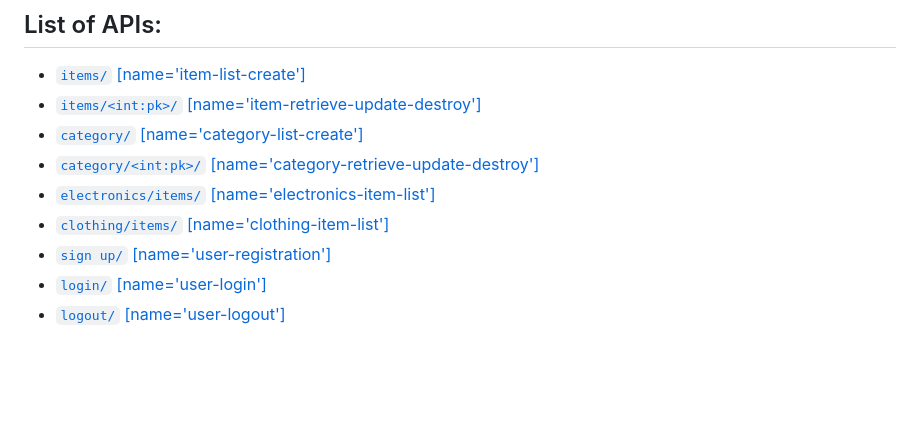
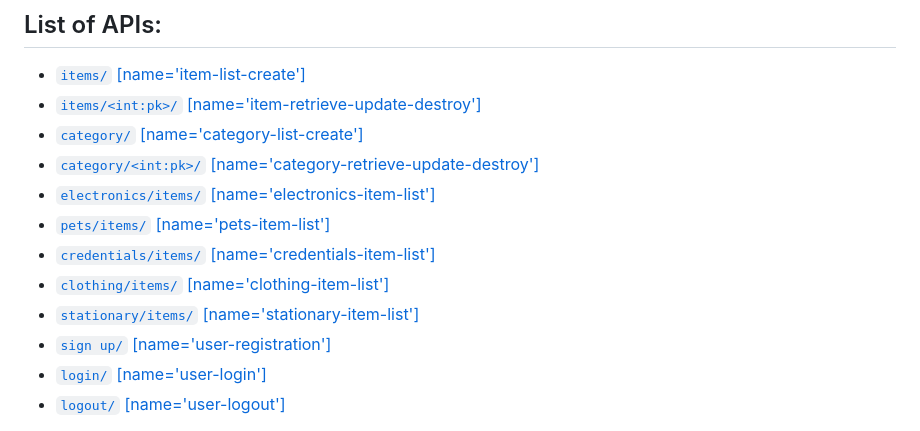
Before and after one commit to Atala2000/Tafuta_App, a Markdown page: README.md, the part around the change. Drawn GitHub-style; blank space fills up the shorter version.

```diff
--- a/README.md
+++ b/README.md
@@ -41,7 +41,10 @@ Throttling, pagination, and filtering options in DRF enhance API performance and
 - [`category/` [name='category-list-create']](#)
 - [`category/<int:pk>/` [name='category-retrieve-update-destroy']](#)
 - [`electronics/items/` [name='electronics-item-list']](#)
+- [`pets/items/` [name='pets-item-list']](#)
+- [`credentials/items/` [name='credentials-item-list']](#)
 - [`clothing/items/` [name='clothing-item-list']](#)
+- [`stationary/items/` [name='stationary-item-list']](#)
 - [`sign up/` [name='user-registration']](#)
 - [`login/` [name='user-login']](#)
 - [`logout/` [name='user-logout']](#)
```
